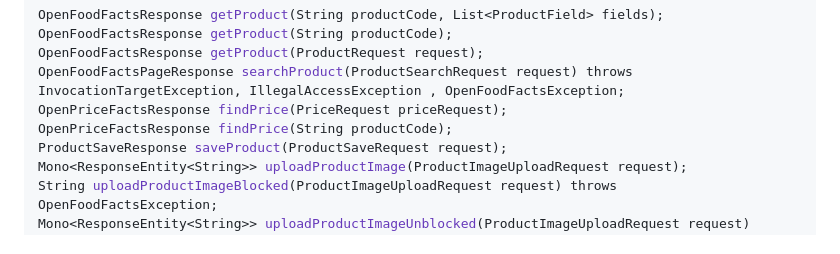
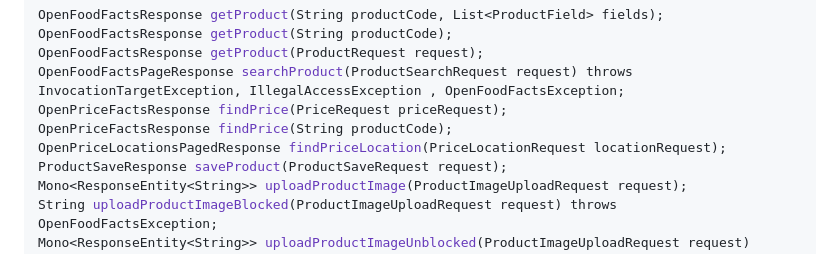
Before and after one commit to openfoodfacts/openfoodfacts-springboot-starter, a Markdown page: README.md, the part around the change. Rendered like a GitHub page.

```diff
--- a/README.md
+++ b/README.md
@@ -21,6 +21,7 @@ OpenFoodFactsResponse getProduct(ProductRequest request);
 OpenFoodFactsPageResponse searchProduct(ProductSearchRequest request) throws InvocationTargetException, IllegalAccessException , OpenFoodFactsException;
 OpenPriceFactsResponse findPrice(PriceRequest priceRequest);
 OpenPriceFactsResponse findPrice(String productCode);
+OpenPriceLocationsPagedResponse findPriceLocation(PriceLocationRequest locationRequest);
 ProductSaveResponse saveProduct(ProductSaveRequest request);
 Mono<ResponseEntity<String>> uploadProductImage(ProductImageUploadRequest request);
 String uploadProductImageBlocked(ProductImageUploadRequest request) throws OpenFoodFactsException;
```
